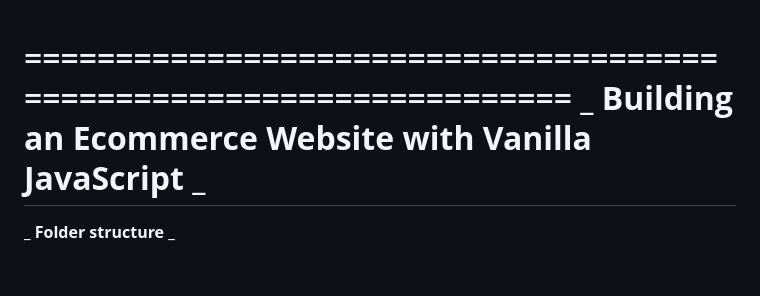
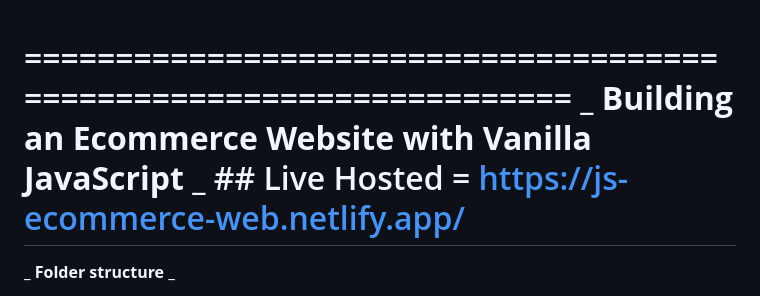
Before and after one commit to surajsawant007/JS-Ecommerce-web, a Markdown page: README.md, the part around the change. Drawn GitHub-style; blank space fills up the shorter version.

```diff
--- a/README.md
+++ b/README.md
@@ -1,5 +1,5 @@
 ====================================================================
-**_ Building an Ecommerce Website with Vanilla JavaScript _**
+**_ Building an Ecommerce Website with Vanilla JavaScript _**  ## Live Hosted = https://js-ecommerce-web.netlify.app/
 ====================================================================
 
 **_ Folder structure _**
```
